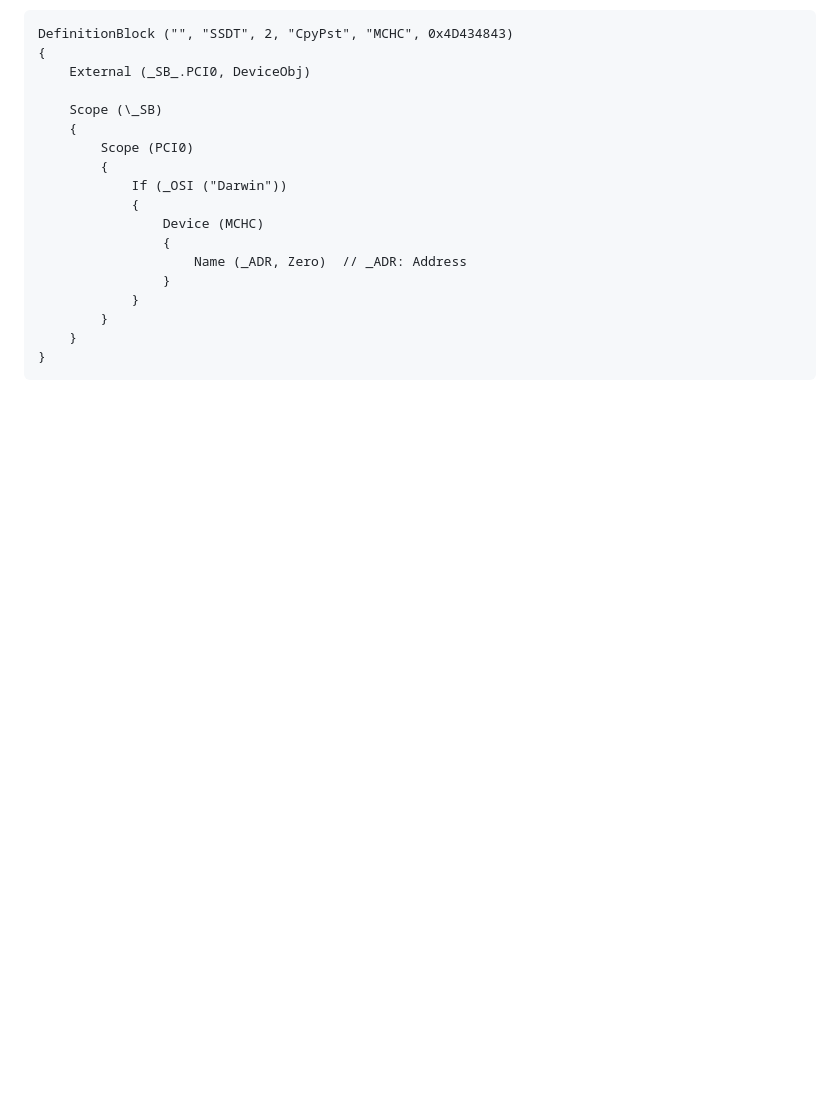
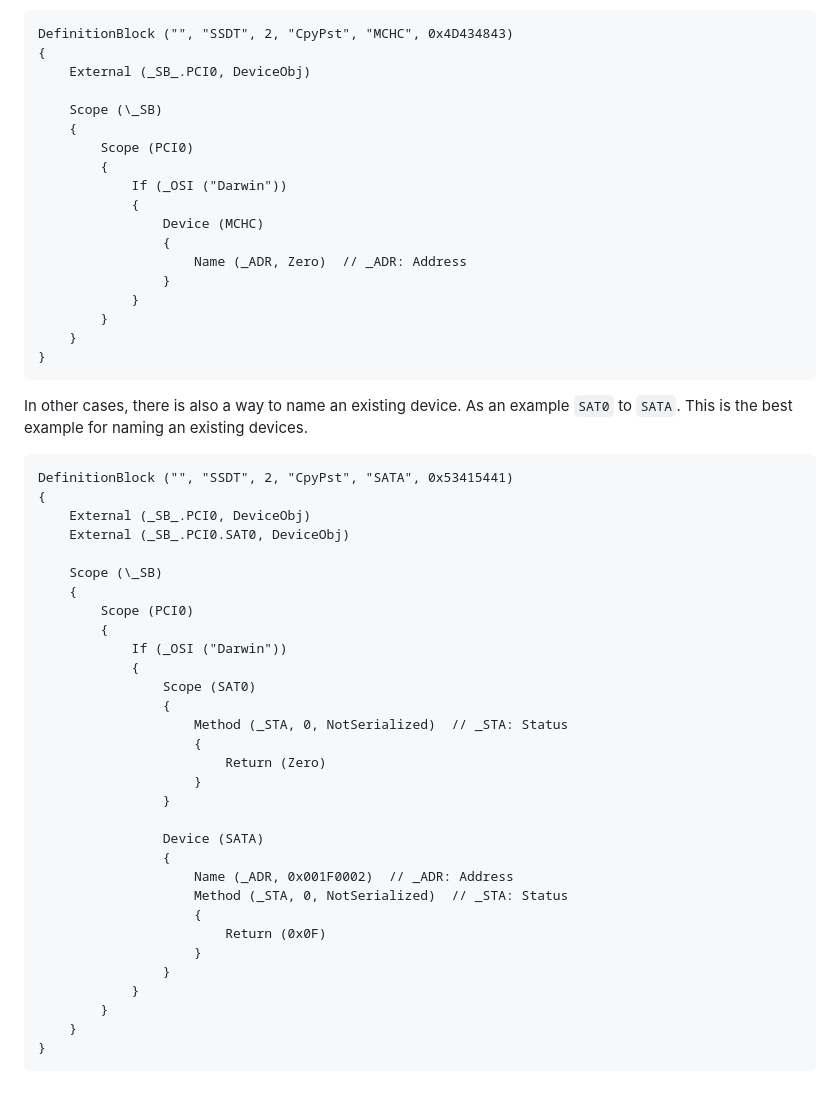
Before and after one commit to iamyounix/msimagb460_tomahawk, a Markdown page: Guide/Rename Devices/Rename Devices.md, the part around the change. Rendered like a GitHub page; blank space fills up the shorter version.

````diff
--- a/Guide/Rename Devices/Rename Devices.md
+++ b/Guide/Rename Devices/Rename Devices.md
@@ -104,3 +104,39 @@ DefinitionBlock ("", "SSDT", 2, "CpyPst", "MCHC", 0x4D434843)
     }
 }
 ```
+
+In other cases, there is also a way to name an existing device. As an example `SAT0` to `SATA`. This is the best example for naming an existing devices.
+
+```asl
+DefinitionBlock ("", "SSDT", 2, "CpyPst", "SATA", 0x53415441)
+{
+    External (_SB_.PCI0, DeviceObj)
+    External (_SB_.PCI0.SAT0, DeviceObj)
+
+    Scope (\_SB)
+    {
+        Scope (PCI0)
+        {
+            If (_OSI ("Darwin"))
+            {
+                Scope (SAT0)
+                {
+                    Method (_STA, 0, NotSerialized)  // _STA: Status
+                    {
+                        Return (Zero)
+                    }
+                }
+
+                Device (SATA)
+                {
+                    Name (_ADR, 0x001F0002)  // _ADR: Address
+                    Method (_STA, 0, NotSerialized)  // _STA: Status
+                    {
+                        Return (0x0F)
+                    }
+                }
+            }
+        }
+    }
+}
+```
````
